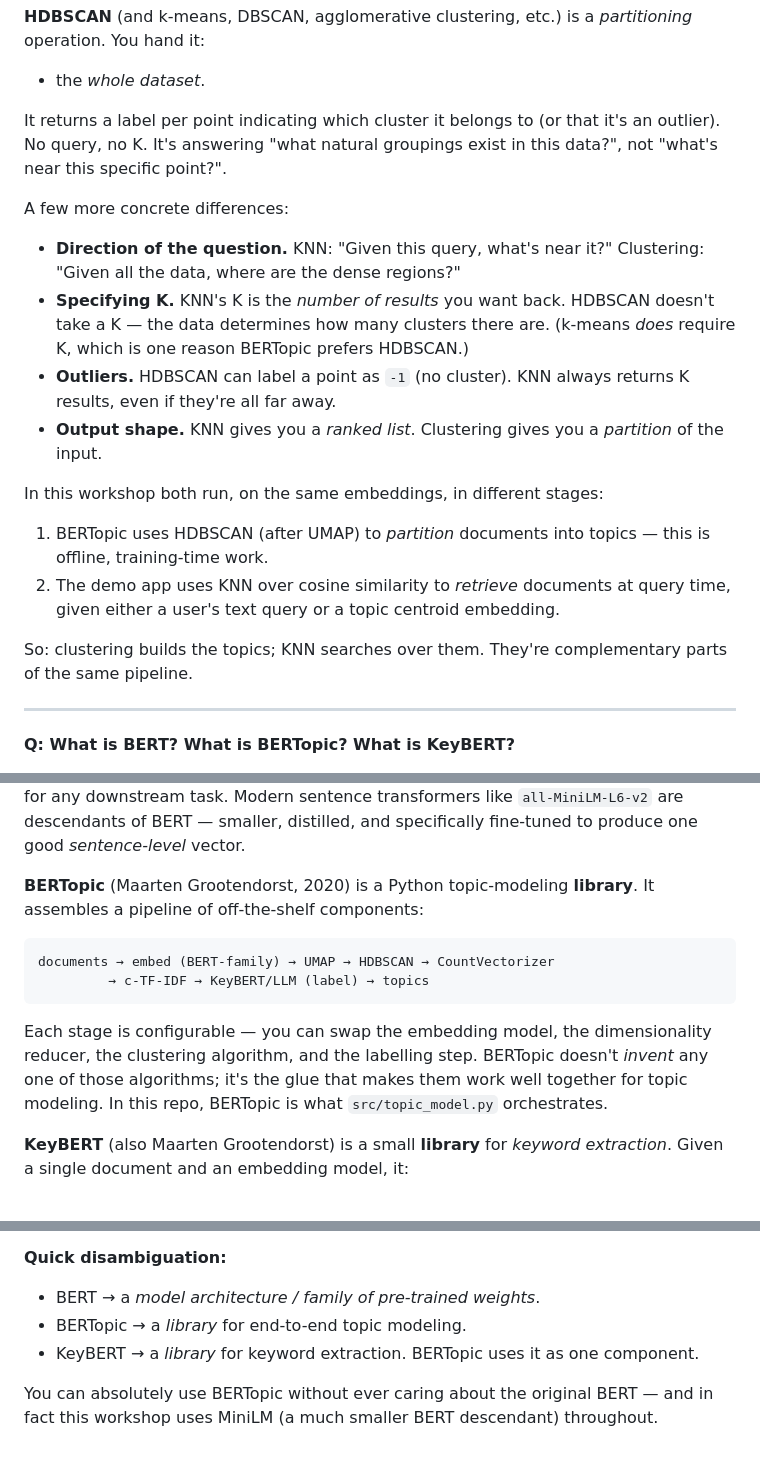
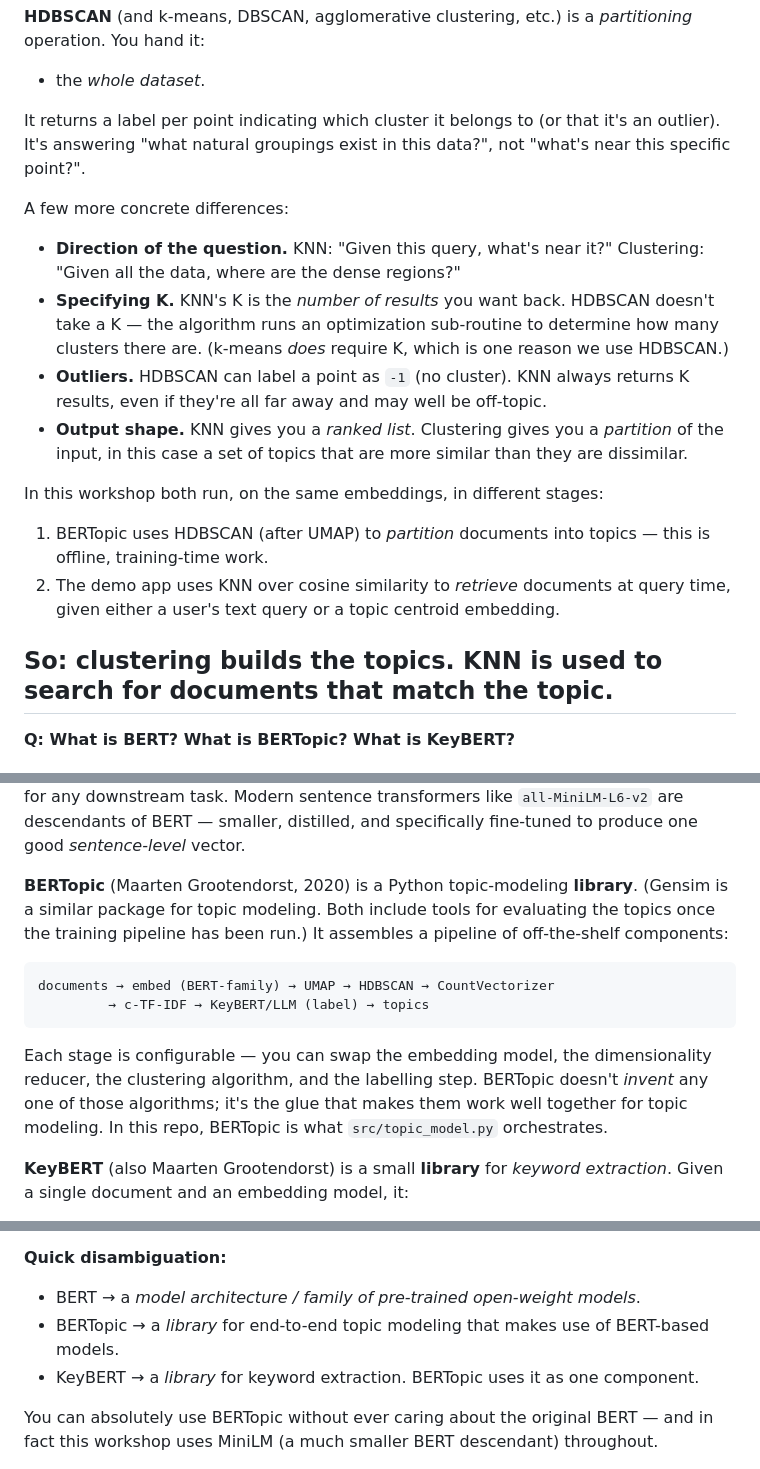
Before and after one commit to kstohr/topic-vector-search, a Markdown page: FAQ.md, 3 parts joined by grey strips. GitHub-like rendering.

Commit message:
Misc updates

````diff
--- a/FAQ.md
+++ b/FAQ.md
@@ -122,7 +122,7 @@ query embedding.
 - the *whole dataset*.
 
 It returns a label per point indicating which cluster it belongs to (or that it's
-an outlier). No query, no K. It's answering "what natural groupings exist in this
+an outlier). It's answering "what natural groupings exist in this
 data?", not "what's near this specific point?".
 
 A few more concrete differences:
@@ -130,12 +130,14 @@ A few more concrete differences:
 - **Direction of the question.** KNN: "Given this query, what's near it?"
   Clustering: "Given all the data, where are the dense regions?"
 - **Specifying K.** KNN's K is the *number of results* you want back. HDBSCAN
-  doesn't take a K — the data determines how many clusters there are. (k-means
-  *does* require K, which is one reason BERTopic prefers HDBSCAN.)
+  doesn't take a K — the algorithm runs an optimization sub-routine to
+  determine how many clusters there are. (k-means *does* require K, which is one
+  reason we use HDBSCAN.)
 - **Outliers.** HDBSCAN can label a point as `-1` (no cluster). KNN always returns
-  K results, even if they're all far away.
+  K results, even if they're all far away and may well be off-topic.
 - **Output shape.** KNN gives you a *ranked list*. Clustering gives you a *partition*
-  of the input.
+  of the input, in this case a set of topics that are more similar than they are
+  dissimilar.
 
 In this workshop both run, on the same embeddings, in different stages:
 
@@ -144,9 +146,8 @@ In this workshop both run, on the same embeddings, in different stages:
 2. The demo app uses KNN over cosine similarity to *retrieve* documents at query
    time, given either a user's text query or a topic centroid embedding.
 
-So: clustering builds the topics; KNN searches over them. They're complementary
-parts of the same pipeline.
-
+So: clustering builds the topics. KNN is used to search for documents that match
+the topic.
 ---
 
 **Q: What is BERT? What is BERTopic? What is KeyBERT?**
@@ -163,7 +164,10 @@ objective, then fine-tune cheaply for any downstream task. Modern sentence
 transformers like `all-MiniLM-L6-v2` are descendants of BERT — smaller, distilled,
 and specifically fine-tuned to produce one good *sentence-level* vector.
 
-**BERTopic** (Maarten Grootendorst, 2020) is a Python topic-modeling **library**.
+**BERTopic** (Maarten Grootendorst, 2020) is a Python topic-modeling
+**library**.
+(Gensim is a similar package for topic modeling. Both include tools
+for evaluating the topics once the training pipeline has been run.)
 It assembles a pipeline of off-the-shelf components:
 
 ```
@@ -174,7 +178,9 @@ documents → embed (BERT-family) → UMAP → HDBSCAN → CountVectorizer
 Each stage is configurable — you can swap the embedding model, the dimensionality
 reducer, the clustering algorithm, and the labelling step. BERTopic doesn't *invent*
 any one of those algorithms; it's the glue that makes them work well together for
-topic modeling. In this repo, BERTopic is what `src/topic_model.py` orchestrates.
+topic modeling. In this repo, BERTopic is what `src/topic_model.py`
+orchestrates.
+
 
 **KeyBERT** (also Maarten Grootendorst) is a small **library** for *keyword
 extraction*. Given a single document and an embedding model, it:
@@ -192,8 +198,9 @@ centroid, which is what feeds the *localized* topic embeddings explored in
 Notebook 5.
 
 **Quick disambiguation:**
-- BERT → a *model architecture / family of pre-trained weights*.
-- BERTopic → a *library* for end-to-end topic modeling.
+- BERT → a *model architecture / family of pre-trained open-weight models*.
+- BERTopic → a *library* for end-to-end topic modeling that makes use of
+  BERT-based models.
 - KeyBERT → a *library* for keyword extraction. BERTopic uses it as one component.
 
 You can absolutely use BERTopic without ever caring about the original BERT — and
````
Also changed, not shown: other parts of FAQ.md (+1 -1 lines).
